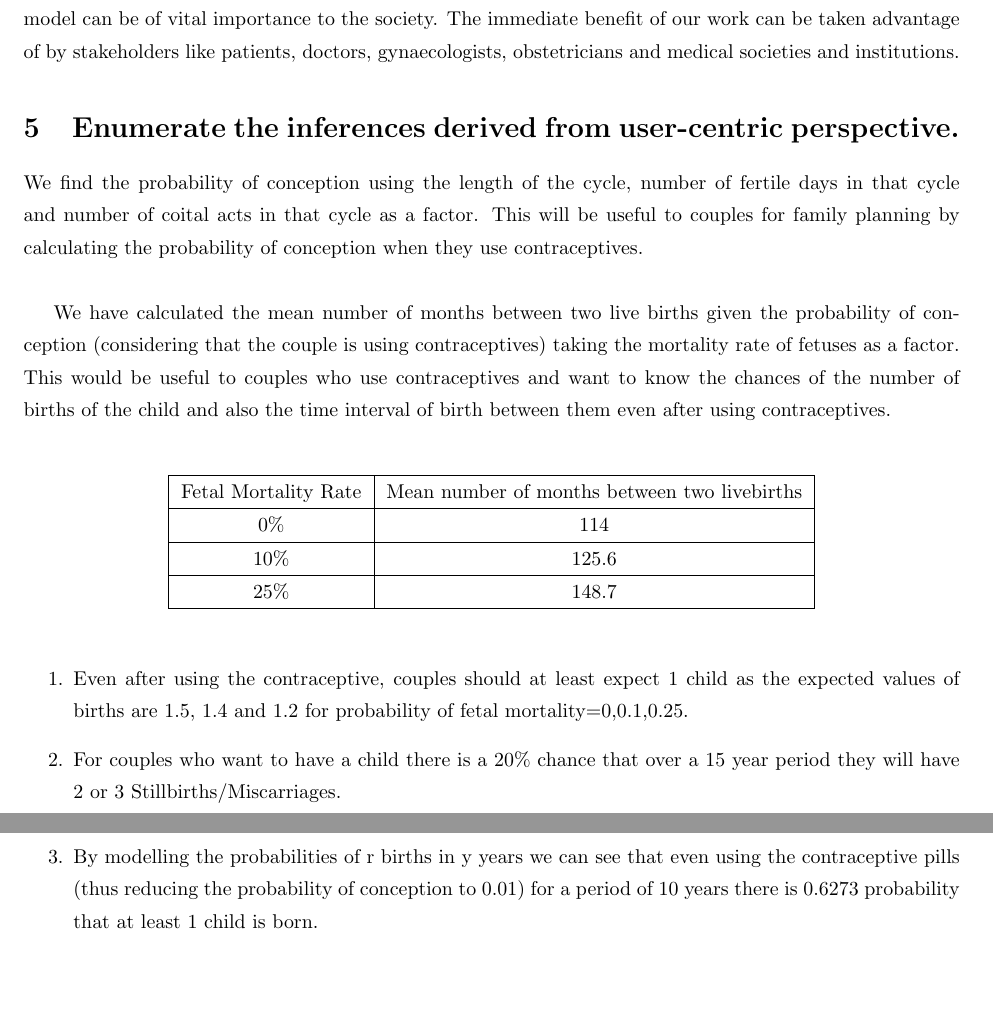
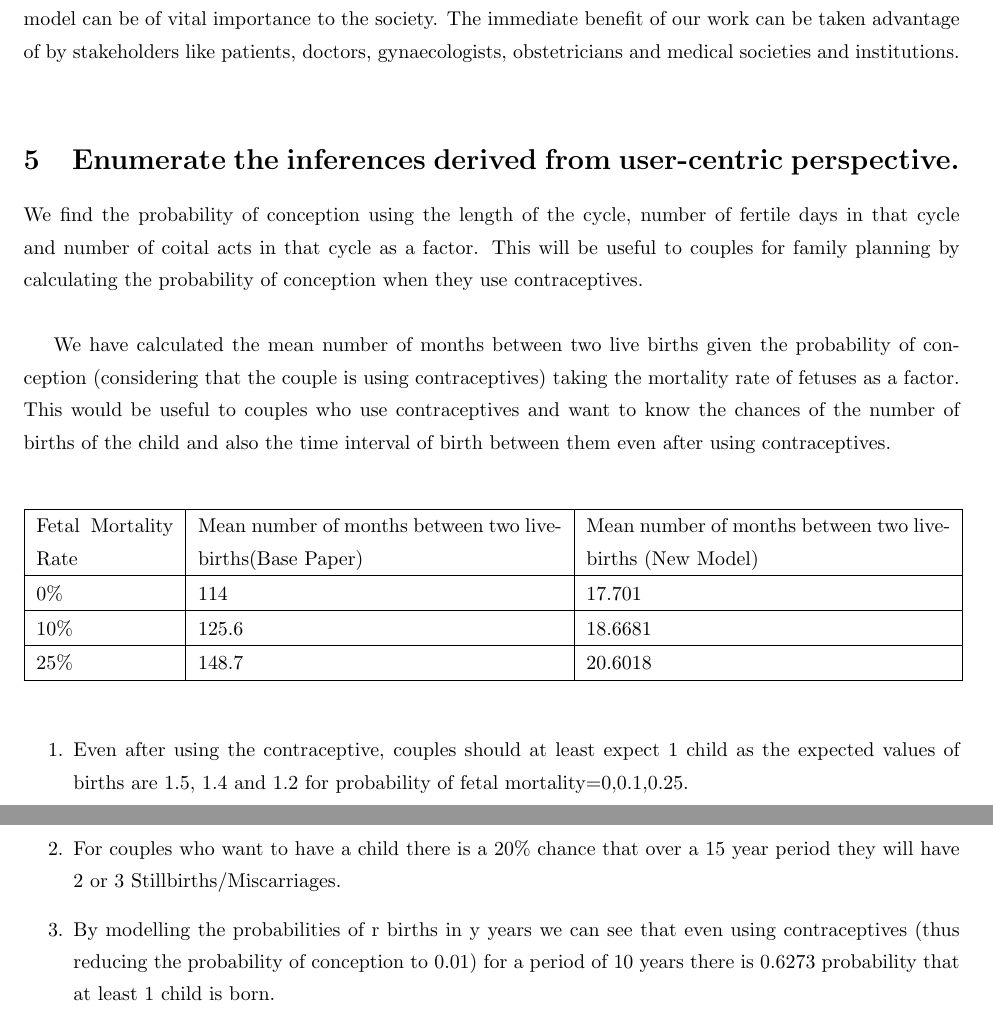
Before and after one commit to nipun3333/Pregnancy-Outcomes, a LaTeX document (report/main.tex): two parts of pages 4 and 5 of 5, joined at a grey line, cut so that both start at the same text, the shorter picture padded with empty space. Compiled offline with pdfLaTeX.

Commit message:
Final push

```diff
--- a/report/main.tex
+++ b/report/main.tex
@@ -148,7 +151,7 @@ Family planning is always something that is of vital importance to any couple. A
 	\label{fig:example}%
 \end{figure}
 
-We hope our effort to solve this problem serves as a pillar to future studies and groups in understanding it. With further research and understanding of interdisciplinary domains surrounding it - we believe that, our model can be of vital importance to the society. The immediate benefit of our work can be taken advantage of by stakeholders like patients, doctors, gynaecologists, obstetricians and medical societies and institutions.
+We hope our effort to solve this problem serves as a pillar to future studies and groups in understanding it. With further research and understanding of interdisciplinary domains surrounding it - we believe that, our model can be of vital importance to the society. The immediate benefit of our work can be taken advantage of by stakeholders like patients, doctors, gynaecologists, obstetricians and medical societies and institutions.\\
 
 \section{Enumerate the inferences derived from user-centric perspective.}
 We find the probability of conception using the length of the cycle, number of fertile days in that cycle and number of coital acts in that cycle as a factor. This will be useful to couples for family planning by calculating the probability of conception when they use contraceptives.\\
@@ -156,12 +159,12 @@ We find the probability of conception using the length of the cycle, number of f
 We have calculated the mean number of months between two live births given the probability of conception (considering that the couple is using contraceptives) taking the mortality rate of fetuses as a factor. This would be useful to couples who use contraceptives and want to know the chances of the number of births of the child and also the time interval of birth between them even after using contraceptives.\\
 	\begin{table}[H]
 		\begin{center}
-			\begin{tabular}{|c|c|}
+			\begin{tabular}{|m{2.4154cm}|m{6.4154cm}|m{6.4154cm}|}
 				\hline
-				Fetal Mortality Rate  & Mean number of months between two livebirths\\ \hline
-				0\% & 114     \\ \hline
-				10\% & 125.6 \\ \hline
-				25\% & 148.7 \\ \hline
+				Fetal Mortality Rate  & Mean number of months between two livebirths(Base Paper) & Mean number of months between two livebirths (New Model)\\ \hline
+				0\% & 114    &17.701 \\ \hline
+				10\% & 125.6 &18.6681 \\ \hline
+				25\% & 148.7 &20.6018 \\ \hline
 			\end{tabular}
 		\end{center}
 	\end{table}
@@ -170,7 +173,7 @@ We have calculated the mean number of months between two live births given the p
 \begin{enumerate}
 \item Even after using the contraceptive, couples should at least expect 1 child as the expected values of births are 1.5, 1.4 and 1.2 for probability of fetal mortality=0,0.1,0.25.
 \item For couples who want to have a child there is a 20\% chance that over a 15 year period they will have 2 or 3 Stillbirths/Miscarriages.
-\item By modelling the probabilities of r births in y years we can see that even using the contraceptive pills (thus reducing the probability of conception to 0.01) for a period of 10 years there is 0.6273 probability that at least 1 child is born.
+\item By modelling the probabilities of r births in y years we can see that even using contraceptives (thus reducing the probability of conception to 0.01) for a period of 10 years there is 0.6273 probability that at least 1 child is born.
 \end{enumerate}
 
 \section{References}
```
Also changed, not shown: report/main.pdf, report/main.tex (9 more changed lines).
